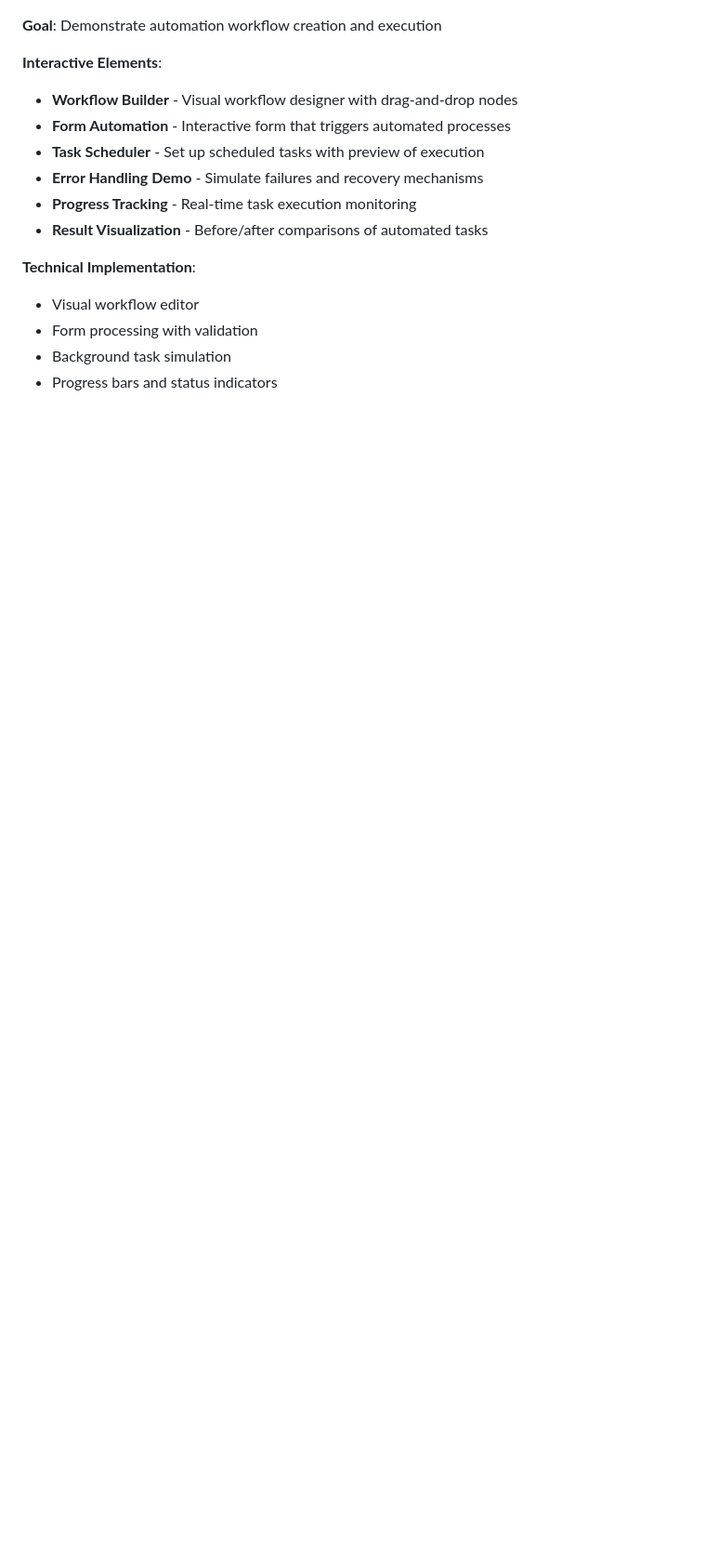
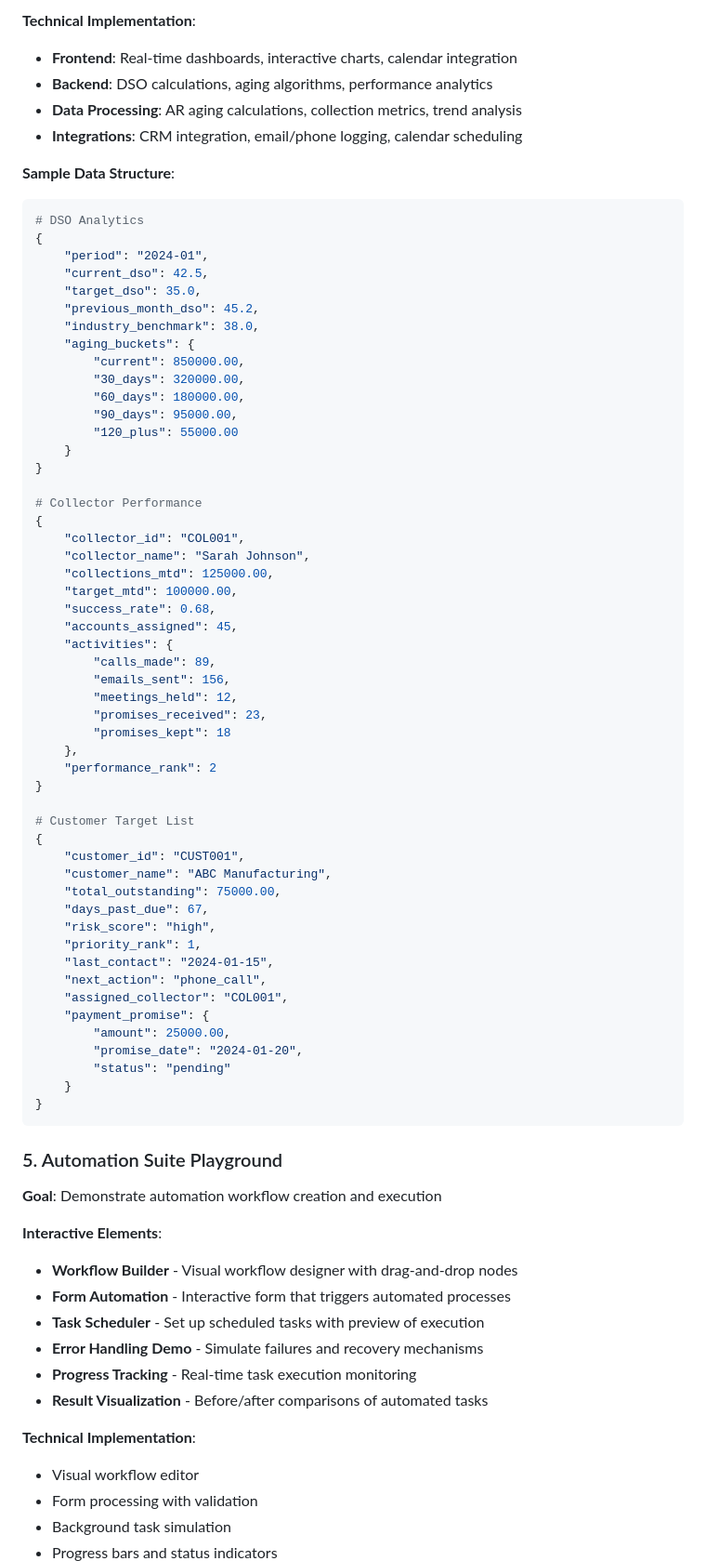
Before and after one commit to Bhardin04/brianhardin.info, a Markdown page: docs/features/interactive-demos.md, the part around one of its changes. Shown at 93% size. Rendered like a GitHub page; blank space fills up the shorter version.

````diff
--- a/docs/features/interactive-demos.md
+++ b/docs/features/interactive-demos.md
@@ -250,3 +307,65 @@ Transform static project descriptions into engaging, interactive experiences tha
+**Technical Implementation**:
+- **Frontend**: Real-time dashboards, interactive charts, calendar integration
+- **Backend**: DSO calculations, aging algorithms, performance analytics
+- **Data Processing**: AR aging calculations, collection metrics, trend analysis
+- **Integrations**: CRM integration, email/phone logging, calendar scheduling
+
+**Sample Data Structure**:
+```python
+# DSO Analytics
+{
+    "period": "2024-01",
+    "current_dso": 42.5,
+    "target_dso": 35.0,
+    "previous_month_dso": 45.2,
+    "industry_benchmark": 38.0,
+    "aging_buckets": {
+        "current": 850000.00,
+        "30_days": 320000.00,
+        "60_days": 180000.00,
+        "90_days": 95000.00,
+        "120_plus": 55000.00
+    }
+}
+
+# Collector Performance
+{
+    "collector_id": "COL001",
+    "collector_name": "Sarah Johnson",
+    "collections_mtd": 125000.00,
+    "target_mtd": 100000.00,
+    "success_rate": 0.68,
+    "accounts_assigned": 45,
+    "activities": {
+        "calls_made": 89,
+        "emails_sent": 156,
+        "meetings_held": 12,
+        "promises_received": 23,
+        "promises_kept": 18
+    },
+    "performance_rank": 2
+}
+
+# Customer Target List
+{
+    "customer_id": "CUST001",
+    "customer_name": "ABC Manufacturing",
+    "total_outstanding": 75000.00,
+    "days_past_due": 67,
+    "risk_score": "high",
+    "priority_rank": 1,
+    "last_contact": "2024-01-15",
+    "next_action": "phone_call",
+    "assigned_collector": "COL001",
+    "payment_promise": {
+        "amount": 25000.00,
+        "promise_date": "2024-01-20",
+        "status": "pending"
+    }
+}
+```
+
+### 5. Automation Suite Playground
 **Goal**: Demonstrate automation workflow creation and execution
 
 **Interactive Elements**:
````
Also changed, not shown: other parts of docs/features/interactive-demos.md (+58 -37 lines), docs/development/roadmap.md (+9 -7 lines).
